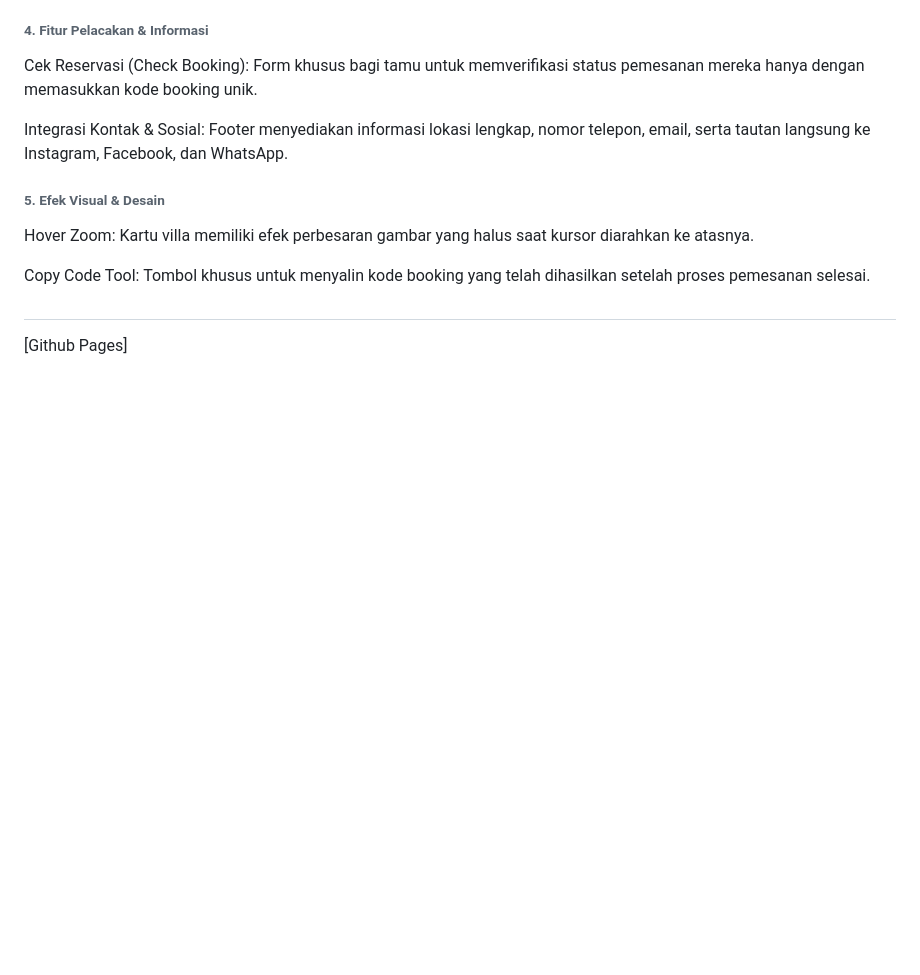
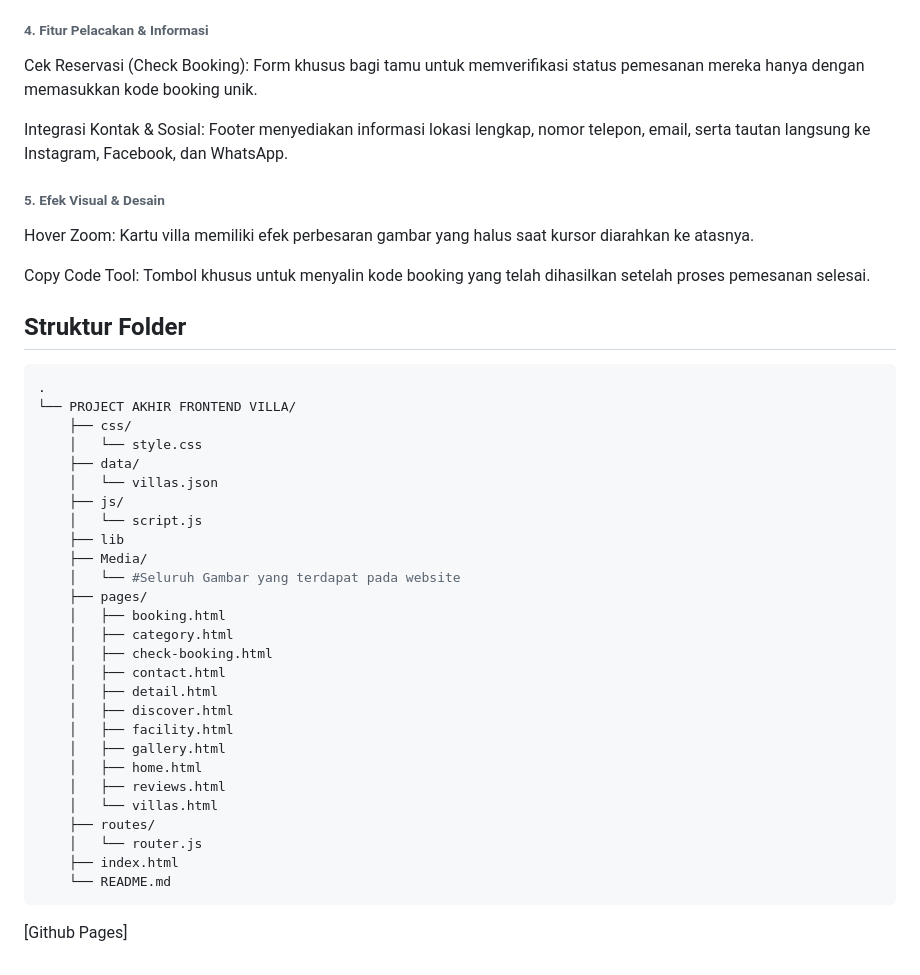
Before and after one commit to BintangKartika06/Final-project-Front-End-Villa, a Markdown page: README.md, the part around the change. GitHub-like rendering; blank space fills up the shorter version.

Commit message:
Update README with project folder structure
Added folder structure section to README.

````diff
--- a/README.md
+++ b/README.md
@@ -78,7 +78,36 @@ Copy Code Tool: Tombol khusus untuk menyalin kode booking yang telah dihasilkan
 
 
 
-##
+## Struktur Folder
+```yaml
+.
+└── PROJECT AKHIR FRONTEND VILLA/
+    ├── css/
+    │   └── style.css
+    ├── data/
+    │   └── villas.json
+    ├── js/
+    │   └── script.js
+    ├── lib
+    ├── Media/
+    │   └── #Seluruh Gambar yang terdapat pada website
+    ├── pages/
+    │   ├── booking.html
+    │   ├── category.html
+    │   ├── check-booking.html
+    │   ├── contact.html
+    │   ├── detail.html
+    │   ├── discover.html
+    │   ├── facility.html
+    │   ├── gallery.html
+    │   ├── home.html
+    │   ├── reviews.html
+    │   └── villas.html
+    ├── routes/
+    │   └── router.js
+    ├── index.html
+    └── README.md
+```
 
 
 
````
